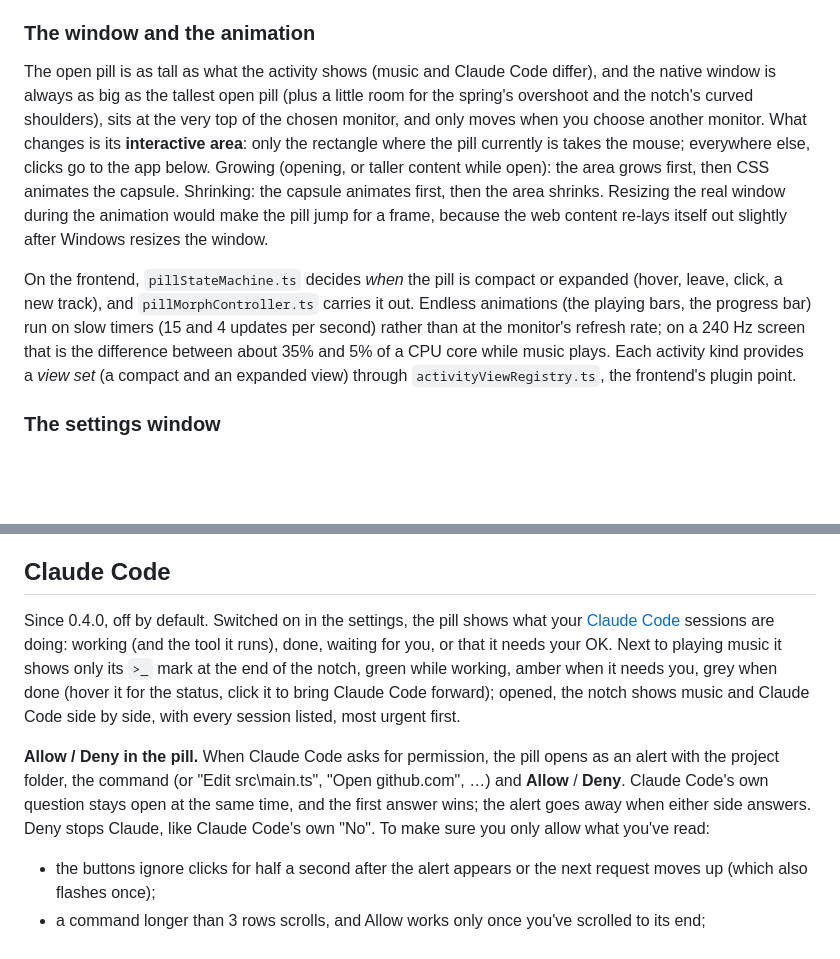
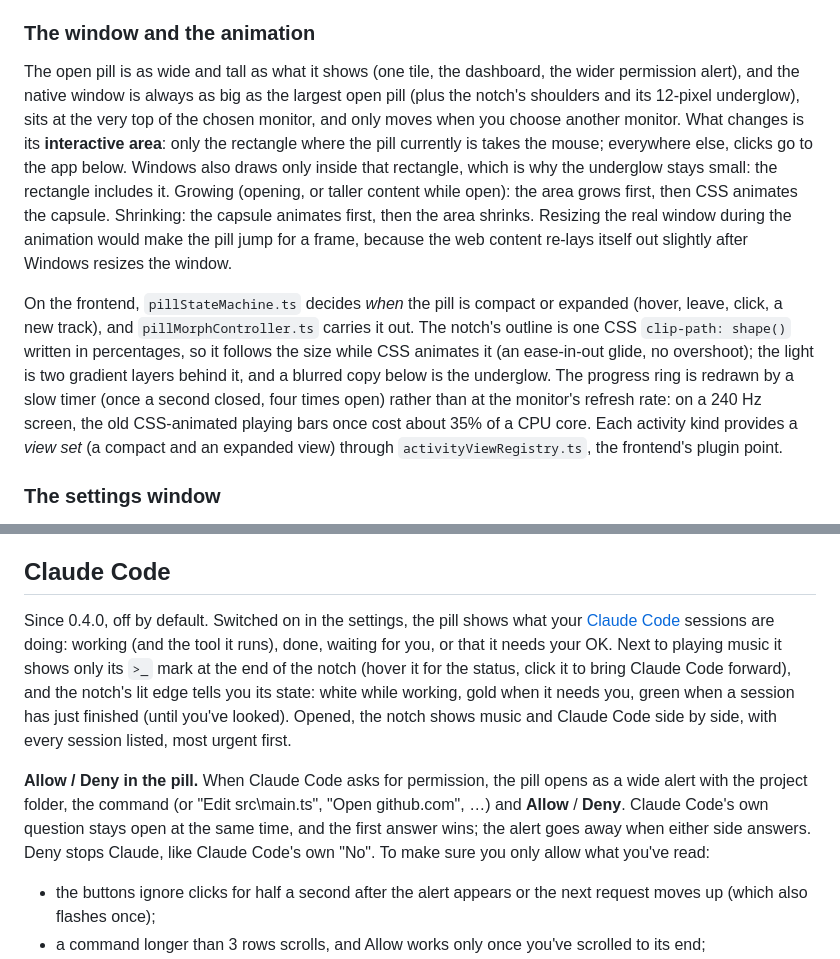
Before and after one commit to Denis112500/Crest, a Markdown page: README.md, 2 parts joined by grey strips. Rendered like a GitHub page; blank space fills up the shorter version.

```diff
--- a/README.md
+++ b/README.md
@@ -73,9 +89,9 @@ Which players the pill may show is a `MediaPlayerFilter`: every player, or only
 
 ### The window and the animation
 
-The open pill is as tall as what the activity shows (music and Claude Code differ), and the native window is always as big as the tallest open pill (plus a little room for the spring's overshoot and the notch's curved shoulders), sits at the very top of the chosen monitor, and only moves when you choose another monitor. What changes is its **interactive area**: only the rectangle where the pill currently is takes the mouse; everywhere else, clicks go to the app below. Growing (opening, or taller content while open): the area grows first, then CSS animates the capsule. Shrinking: the capsule animates first, then the area shrinks. Resizing the real window during the animation would make the pill jump for a frame, because the web content re-lays itself out slightly after Windows resizes the window.
+The open pill is as wide and tall as what it shows (one tile, the dashboard, the wider permission alert), and the native window is always as big as the largest open pill (plus the notch's shoulders and its 12-pixel underglow), sits at the very top of the chosen monitor, and only moves when you choose another monitor. What changes is its **interactive area**: only the rectangle where the pill currently is takes the mouse; everywhere else, clicks go to the app below. Windows also draws only inside that rectangle, which is why the underglow stays small: the rectangle includes it. Growing (opening, or taller content while open): the area grows first, then CSS animates the capsule. Shrinking: the capsule animates first, then the area shrinks. Resizing the real window during the animation would make the pill jump for a frame, because the web content re-lays itself out slightly after Windows resizes the window.
 
-On the frontend, `pillStateMachine.ts` decides *when* the pill is compact or expanded (hover, leave, click, a new track), and `pillMorphController.ts` carries it out. Endless animations (the playing bars, the progress bar) run on slow timers (15 and 4 updates per second) rather than at the monitor's refresh rate; on a 240 Hz screen that is the difference between about 35% and 5% of a CPU core while music plays. Each activity kind provides a *view set* (a compact and an expanded view) through `activityViewRegistry.ts`, the frontend's plugin point.
+On the frontend, `pillStateMachine.ts` decides *when* the pill is compact or expanded (hover, leave, click, a new track), and `pillMorphController.ts` carries it out. The notch's outline is one CSS `clip-path: shape()` written in percentages, so it follows the size while CSS animates it (an ease-in-out glide, no overshoot); the light is two gradient layers behind it, and a blurred copy below is the underglow. The progress ring is redrawn by a slow timer (once a second closed, four times open) rather than at the monitor's refresh rate: on a 240 Hz screen, the old CSS-animated playing bars once cost about 35% of a CPU core. Each activity kind provides a *view set* (a compact and an expanded view) through `activityViewRegistry.ts`, the frontend's plugin point.
 
 ### The settings window
 
@@ -359,9 +384,9 @@ Before 0.3.0 entries matched any app ID that *contained* them, and an empty list
 
 ## Claude Code
 
-Since 0.4.0, off by default. Switched on in the settings, the pill shows what your [Claude Code](https://claude.com/claude-code) sessions are doing: working (and the tool it runs), done, waiting for you, or that it needs your OK. Next to playing music it shows only its `>_` mark at the end of the notch, green while working, amber when it needs you, grey when done (hover it for the status, click it to bring Claude Code forward); opened, the notch shows music and Claude Code side by side, with every session listed, most urgent first.
+Since 0.4.0, off by default. Switched on in the settings, the pill shows what your [Claude Code](https://claude.com/claude-code) sessions are doing: working (and the tool it runs), done, waiting for you, or that it needs your OK. Next to playing music it shows only its `>_` mark at the end of the notch (hover it for the status, click it to bring Claude Code forward), and the notch's lit edge tells you its state: white while working, gold when it needs you, green when a session has just finished (until you've looked). Opened, the notch shows music and Claude Code side by side, with every session listed, most urgent first.
 
-**Allow / Deny in the pill.** When Claude Code asks for permission, the pill opens as an alert with the project folder, the command (or "Edit src\main.ts", "Open github.com", …) and **Allow** / **Deny**. Claude Code's own question stays open at the same time, and the first answer wins; the alert goes away when either side answers. Deny stops Claude, like Claude Code's own "No". To make sure you only allow what you've read:
+**Allow / Deny in the pill.** When Claude Code asks for permission, the pill opens as a wide alert with the project folder, the command (or "Edit src\main.ts", "Open github.com", …) and **Allow** / **Deny**. Claude Code's own question stays open at the same time, and the first answer wins; the alert goes away when either side answers. Deny stops Claude, like Claude Code's own "No". To make sure you only allow what you've read:
 
 - the buttons ignore clicks for half a second after the alert appears or the next request moves up (which also flashes once);
 - a command longer than 3 rows scrolls, and Allow works only once you've scrolled to its end;
```
Also changed, not shown: other parts of README.md (+44 -19 lines), docs/crest-dashboard.png (added), docs/crest-expanded.png, 1 other file.
